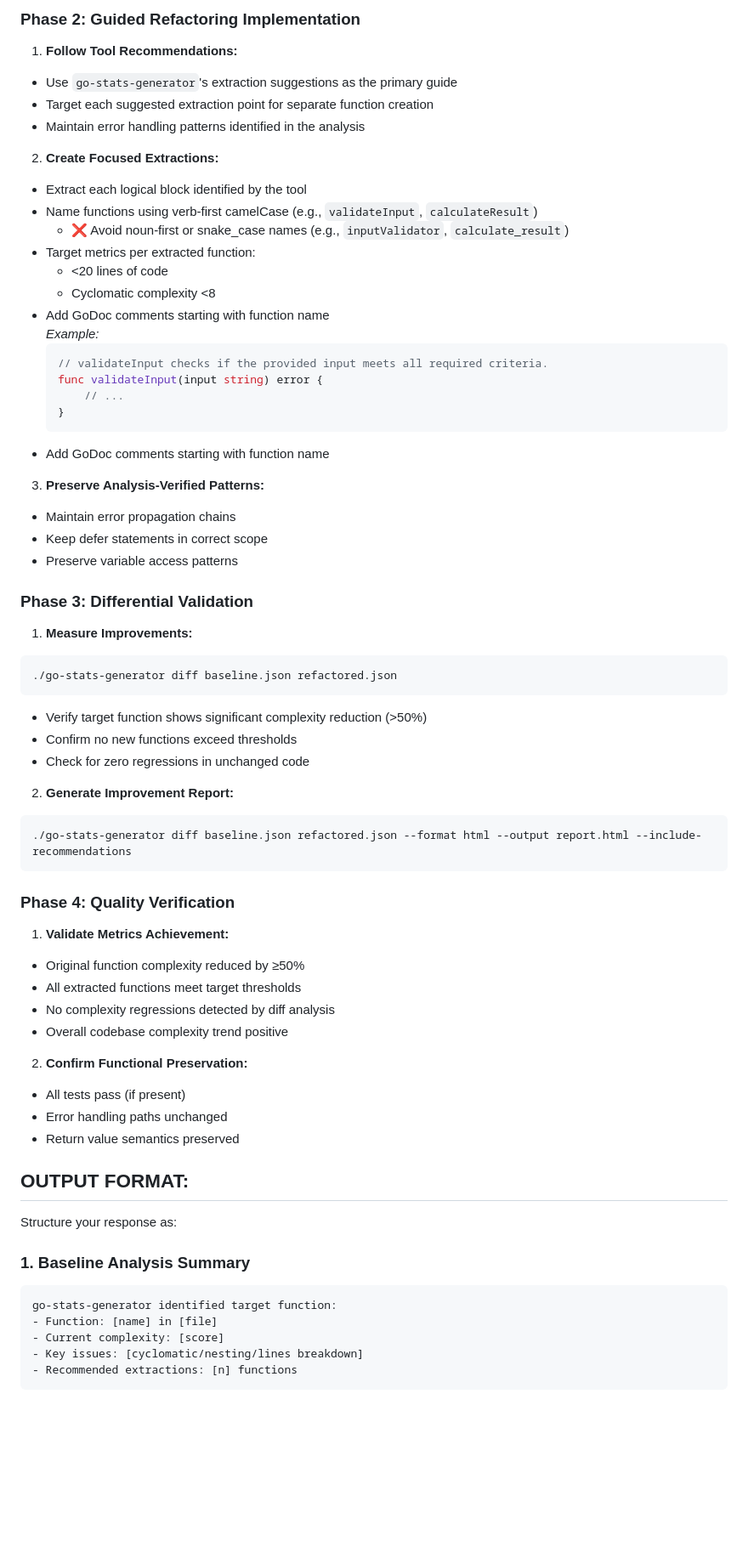
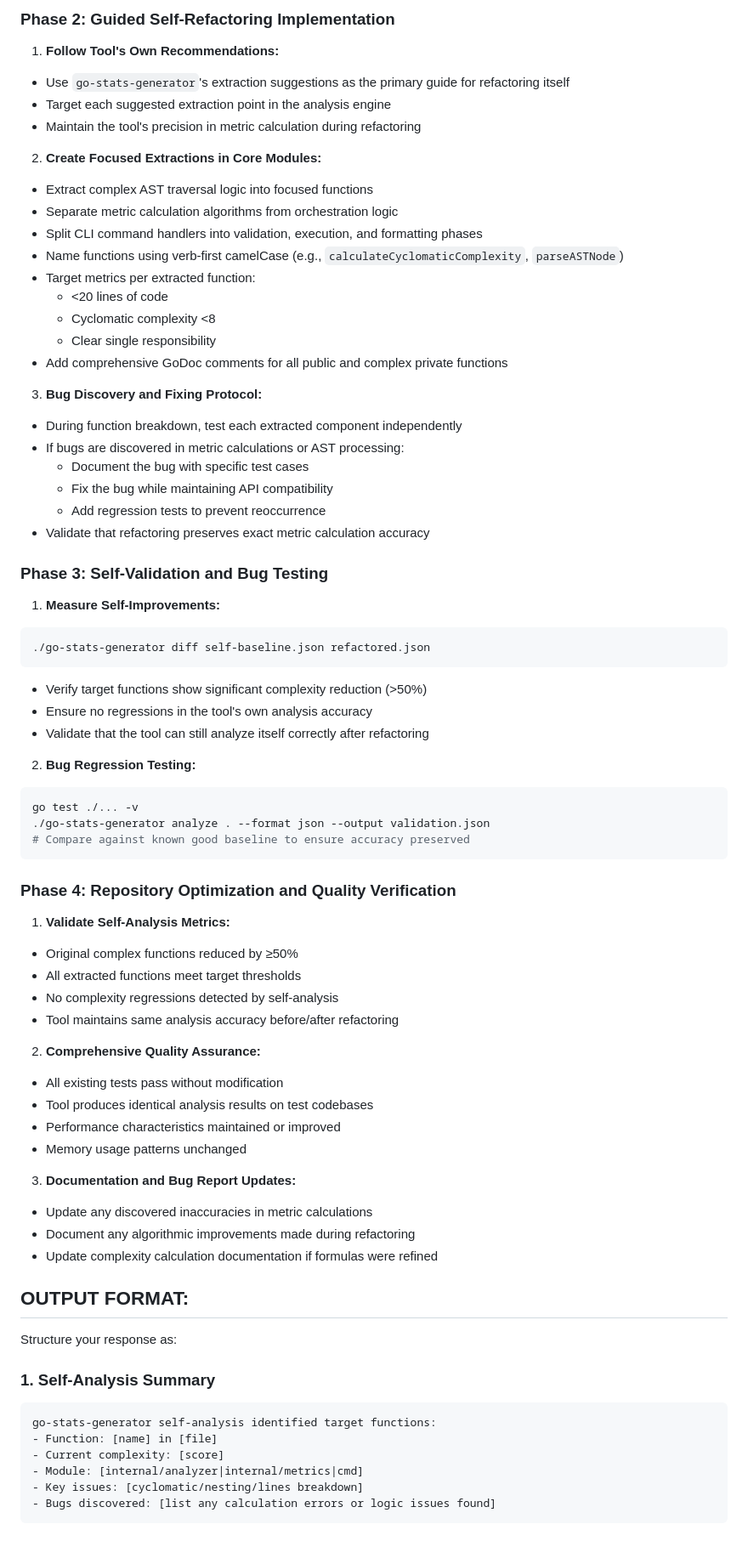
Before and after one commit to opd-ai/go-stats-generator, a Markdown page: SELF_BREAKDOWN.md, the part around the change printed below. Shown: that part at 85% size. Drawn GitHub-style; blank space fills up the shorter version.

Commit message:
self breakdown revise

````diff
--- a/SELF_BREAKDOWN.md
+++ b/SELF_BREAKDOWN.md
@@ -55,68 +68,74 @@ You are an automated Go code auditor using `go-stats-generator` for enterprise-g
 
-### Phase 2: Guided Refactoring Implementation
-1. **Follow Tool Recommendations:**
-  - Use `go-stats-generator`'s extraction suggestions as the primary guide
-  - Target each suggested extraction point for separate function creation
-  - Maintain error handling patterns identified in the analysis
+### Phase 2: Guided Self-Refactoring Implementation
+1. **Follow Tool's Own Recommendations:**
+  - Use `go-stats-generator`'s extraction suggestions as the primary guide for refactoring itself
+  - Target each suggested extraction point in the analysis engine
+  - Maintain the tool's precision in metric calculation during refactoring
 
-2. **Create Focused Extractions:**
-  - Extract each logical block identified by the tool
-  - Name functions using verb-first camelCase (e.g., `validateInput`, `calculateResult`)
-    - ❌ Avoid noun-first or snake_case names (e.g., `inputValidator`, `calculate_result`)
+2. **Create Focused Extractions in Core Modules:**
+  - Extract complex AST traversal logic into focused functions
+  - Separate metric calculation algorithms from orchestration logic
+  - Split CLI command handlers into validation, execution, and formatting phases
+  - Name functions using verb-first camelCase (e.g., `calculateCyclomaticComplexity`, `parseASTNode`)
   - Target metrics per extracted function:
     * <20 lines of code
     * Cyclomatic complexity <8
-  - Add GoDoc comments starting with function name
-    *Example:*
-    ```go
-    // validateInput checks if the provided input meets all required criteria.
-    func validateInput(input string) error {
-        // ...
-    }
-    ```
-  - Add GoDoc comments starting with function name
+    * Clear single responsibility
+  - Add comprehensive GoDoc comments for all public and complex private functions
 
-3. **Preserve Analysis-Verified Patterns:**
-  - Maintain error propagation chains
-  - Keep defer statements in correct scope
-  - Preserve variable access patterns
+3. **Bug Discovery and Fixing Protocol:**
+  - During function breakdown, test each extracted component independently
+  - If bugs are discovered in metric calculations or AST processing:
+    * Document the bug with specific test cases
+    * Fix the bug while maintaining API compatibility
+    * Add regression tests to prevent reoccurrence
+  - Validate that refactoring preserves exact metric calculation accuracy
 
-### Phase 3: Differential Validation
-1. **Measure Improvements:**
+### Phase 3: Self-Validation and Bug Testing
+1. **Measure Self-Improvements:**
   ```bash
-  ./go-stats-generator diff baseline.json refactored.json
+  ./go-stats-generator diff self-baseline.json refactored.json
   ```
-  - Verify target function shows significant complexity reduction (>50%)
-  - Confirm no new functions exceed thresholds
-  - Check for zero regressions in unchanged code
+  - Verify target functions show significant complexity reduction (>50%)
+  - Ensure no regressions in the tool's own analysis accuracy
+  - Validate that the tool can still analyze itself correctly after refactoring
 
-2. **Generate Improvement Report:**
+2. **Bug Regression Testing:**
   ```bash
-  ./go-stats-generator diff baseline.json refactored.json --format html --output report.html --include-recommendations
+  go test ./... -v
+  ./go-stats-generator analyze . --format json --output validation.json
+  # Compare against known good baseline to ensure accuracy preserved
   ```
 
-### Phase 4: Quality Verification
-1. **Validate Metrics Achievement:**
-  - Original function complexity reduced by ≥50%
+### Phase 4: Repository Optimization and Quality Verification
+1. **Validate Self-Analysis Metrics:**
+  - Original complex functions reduced by ≥50%
   - All extracted functions meet target thresholds
-  - No complexity regressions detected by diff analysis
-  - Overall codebase complexity trend positive
+  - No complexity regressions detected by self-analysis
+  - Tool maintains same analysis accuracy before/after refactoring
 
-2. **Confirm Functional Preservation:**
-  - All tests pass (if present)
-  - Error handling paths unchanged
-  - Return value semantics preserved
+2. **Comprehensive Quality Assurance:**
+  - All existing tests pass without modification
+  - Tool produces identical analysis results on test codebases
+  - Performance characteristics maintained or improved
+  - Memory usage patterns unchanged
+
+3. **Documentation and Bug Report Updates:**
+  - Update any discovered inaccuracies in metric calculations
+  - Document any algorithmic improvements made during refactoring
+  - Update complexity calculation documentation if formulas were refined
 
 ## OUTPUT FORMAT:
 
 Structure your response as:
 
-### 1. Baseline Analysis Summary
+### 1. Self-Analysis Summary
 ```
-go-stats-generator identified target function:
+go-stats-generator self-analysis identified target functions:
 - Function: [name] in [file]
 - Current complexity: [score]
+- Module: [internal/analyzer|internal/metrics|cmd]
 - Key issues: [cyclomatic/nesting/lines breakdown]
-- Recommended extractions: [n] functions
+- Bugs discovered: [list any calculation errors or logic issues found]
 ```
 
````
Also changed, not shown: other parts of SELF_BREAKDOWN.md (+79 -56 lines).
